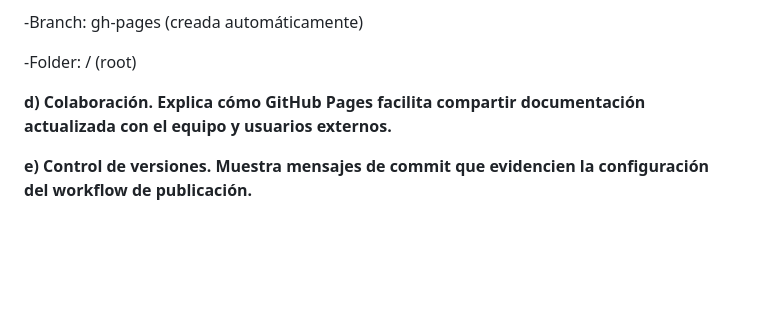
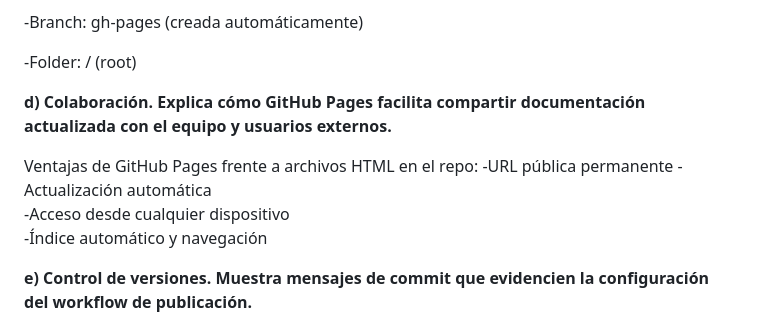
Before and after one commit to Miguel-verdu/P1-MVP, a Markdown page: README.md, the part around the change. Drawn GitHub-style; blank space fills up the shorter version.

```diff
--- a/README.md
+++ b/README.md
@@ -83,6 +83,13 @@ Un breve ejemplo en el archivo main.py sería lo siguiente:
 **d) Colaboración. Explica cómo GitHub Pages facilita compartir documentación actualizada con el equipo y usuarios externos.**
 
 
+Ventajas de GitHub Pages frente a archivos HTML en el repo:
+ -URL pública permanente
+ -Actualización automática
+ -Acceso desde cualquier dispositivo
+ -Índice automático y navegación
+
+
 **e) Control de versiones. Muestra mensajes de commit que evidencien la configuración del workflow de publicación.**
 
 
```
